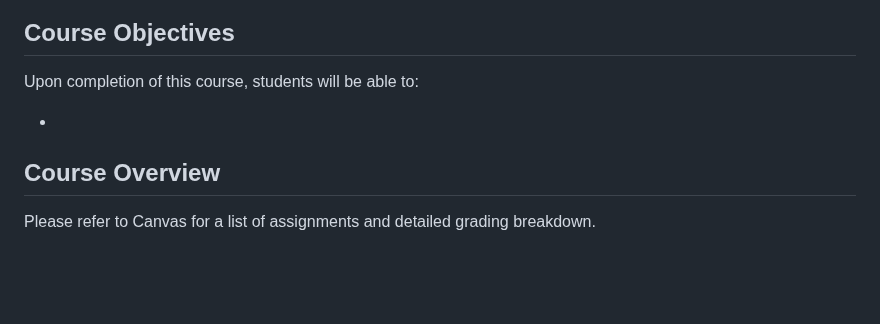
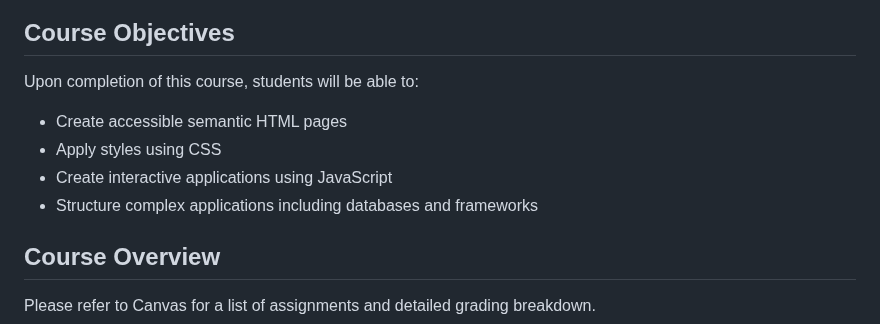
Before and after one commit to jncraton/web-apps-cpsc2330, a Markdown page: readme.md, the part around the change. Rendered like a GitHub page; blank space fills up the shorter version.

Commit message:
Add learning objectives

```diff
--- a/readme.md
+++ b/readme.md
@@ -49,7 +49,10 @@ Course Objectives
 
 Upon completion of this course, students will be able to:
 
--
+- Create accessible semantic HTML pages
+- Apply styles using CSS
+- Create interactive applications using JavaScript
+- Structure complex applications including databases and frameworks
 
 Course Overview
 ---------------
```
